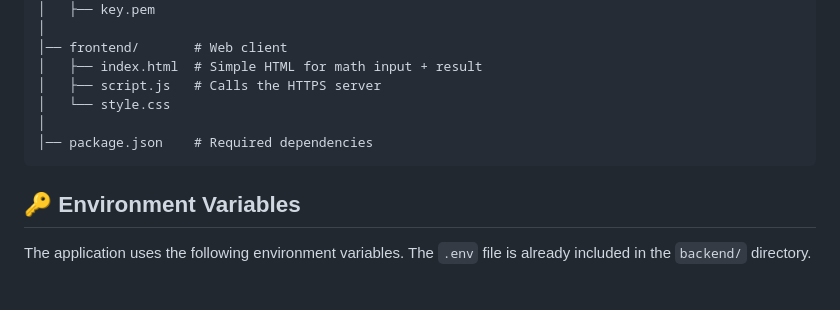
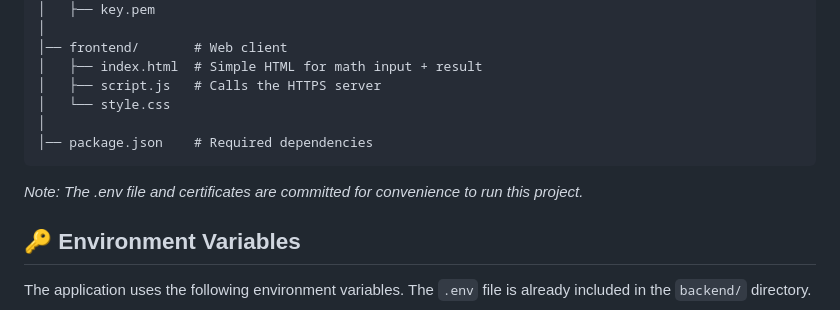
Before and after one commit to aqiluqman/calculate-me, a Markdown page: README.md, the part around the change. GitHub-like rendering; blank space fills up the shorter version.

Commit message:
added note

````diff
--- a/README.md
+++ b/README.md
@@ -46,6 +46,8 @@ The aim is to organize the files to enhance readability and maintanability. Each
 │
 │── package.json    # Required dependencies
 ```
+_Note: The .env file and certificates are committed for convenience to run this project._
+
 ## 🔑 Environment Variables
 
 The application uses the following environment variables. The `.env` file is already included in the `backend/` directory.
````
